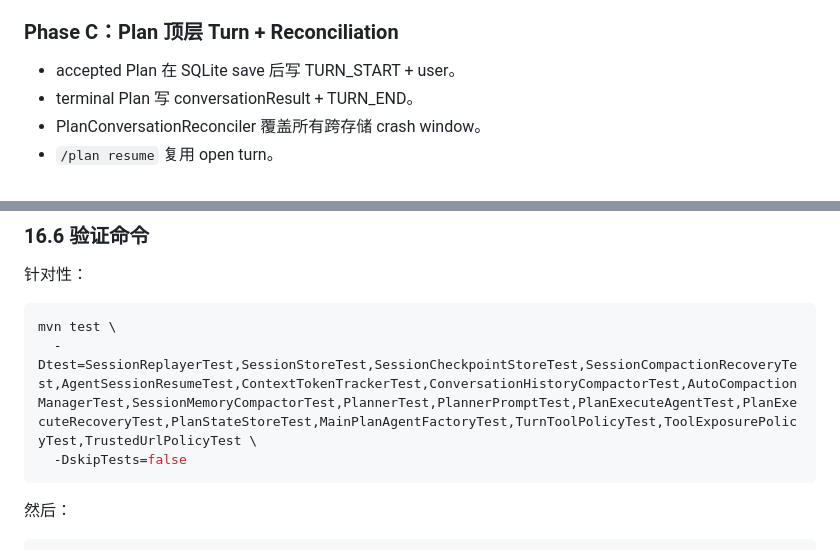
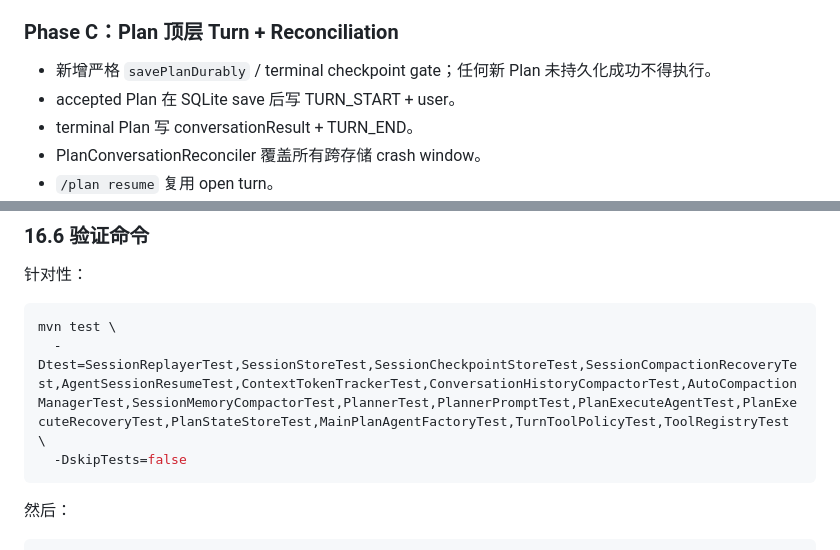
Before and after one commit to zgjdev/Code-Agent, a Markdown page: docs/dev/14-plan-session-conversation-continuity.md, 2 parts joined by grey strips. GitHub-like rendering.

````diff
--- a/docs/dev/14-plan-session-conversation-continuity.md
+++ b/docs/dev/14-plan-session-conversation-continuity.md
@@ -923,6 +929,7 @@ ParentConversationContext mutation 方法仍应同步/串行保护，避免未
 
 ### Phase C：Plan 顶层 Turn + Reconciliation
 
+- 新增严格 `savePlanDurably` / terminal checkpoint gate；任何新 Plan 未持久化成功不得执行。
 - accepted Plan 在 SQLite save 后写 TURN_START + user。
 - terminal Plan 写 conversationResult + TURN_END。
 - PlanConversationReconciler 覆盖所有跨存储 crash window。
@@ -1030,7 +1039,7 @@ ToolRegistryTest
 
 ```bash
 mvn test \
-  -Dtest=SessionReplayerTest,SessionStoreTest,SessionCheckpointStoreTest,SessionCompactionRecoveryTest,AgentSessionResumeTest,ContextTokenTrackerTest,ConversationHistoryCompactorTest,AutoCompactionManagerTest,SessionMemoryCompactorTest,PlannerTest,PlannerPromptTest,PlanExecuteAgentTest,PlanExecuteRecoveryTest,PlanStateStoreTest,MainPlanAgentFactoryTest,TurnToolPolicyTest,ToolExposurePolicyTest,TrustedUrlPolicyTest \
+  -Dtest=SessionReplayerTest,SessionStoreTest,SessionCheckpointStoreTest,SessionCompactionRecoveryTest,AgentSessionResumeTest,ContextTokenTrackerTest,ConversationHistoryCompactorTest,AutoCompactionManagerTest,SessionMemoryCompactorTest,PlannerTest,PlannerPromptTest,PlanExecuteAgentTest,PlanExecuteRecoveryTest,PlanStateStoreTest,MainPlanAgentFactoryTest,TurnToolPolicyTest,ToolRegistryTest \
   -DskipTests=false
 ```
 
````
Also changed, not shown: other parts of docs/dev/14-plan-session-conversation-continuity.md (+18 -8 lines).
